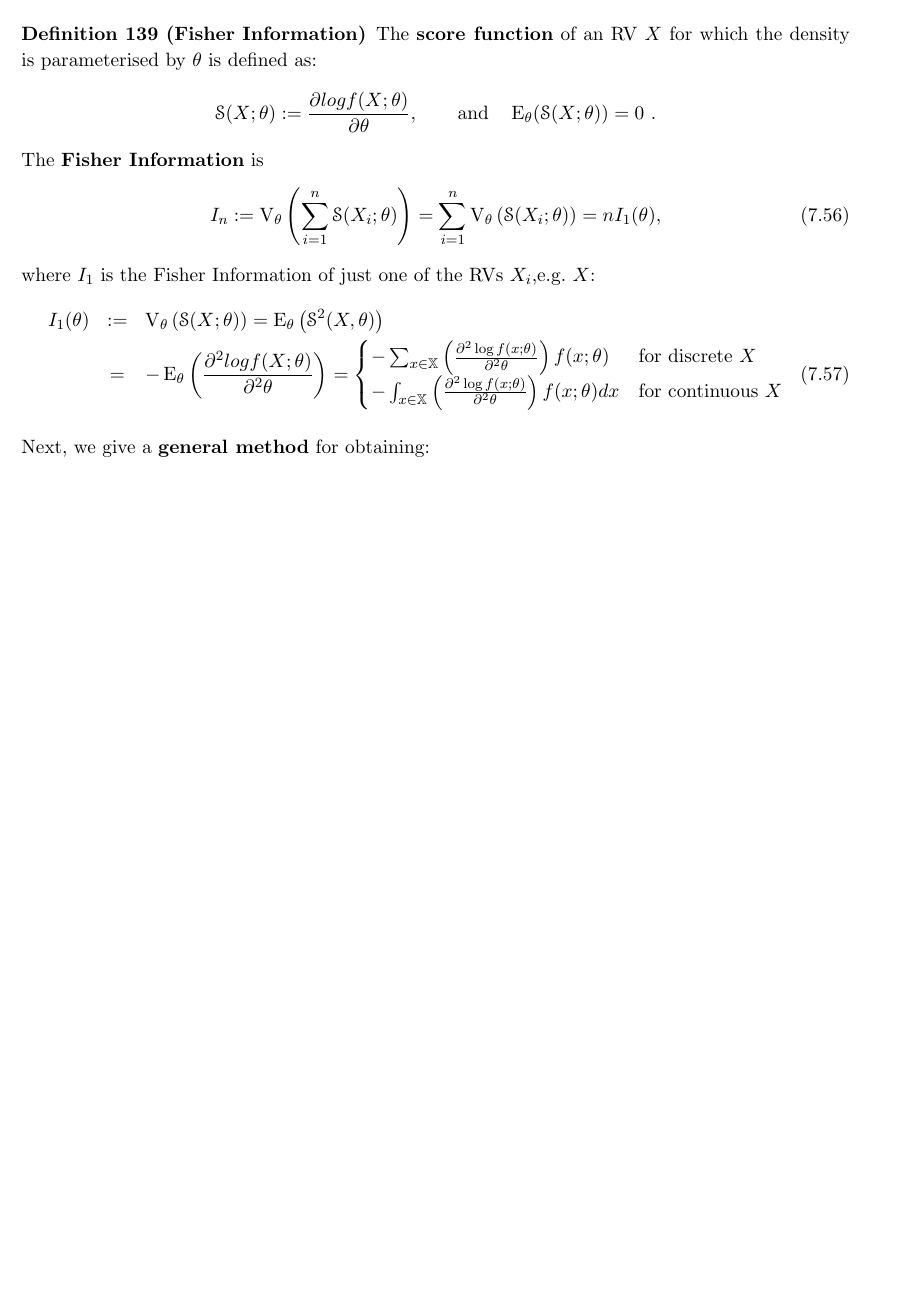
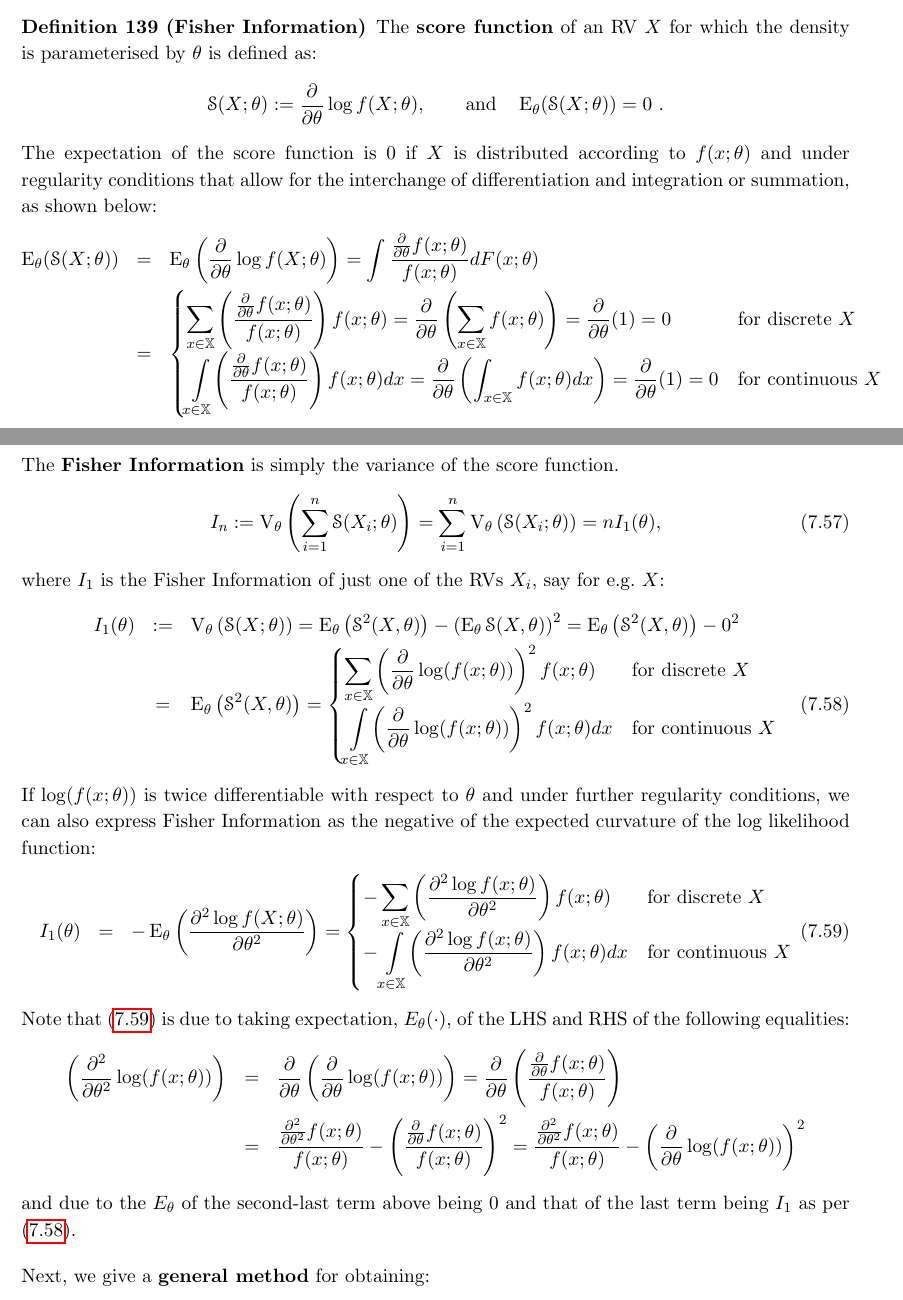
Before and after one commit to lamastex/computational-statistical-experiments, a LaTeX thesis (matlab/csebook/PrStEl.tex, which reads matlab/csebook/SingleParamEstim.tex): part of page 308 of 400 before the commit and two parts of pages 308 and 309 of 400 after it, the two joined at a grey line, cut so that both start at the same text, the shorter picture padded with empty space. Compiled offline with pdfLaTeX.

Commit message:
final version of notes and model exam for Inf Theor I 2019

```diff
--- a/matlab/csebook/SingleParamEstim.tex
+++ b/matlab/csebook/SingleParamEstim.tex
@@ -1176,26 +1176,64 @@ Let $X_1,X_2,\ldots,X_n \overset{IID}{\sim} f(X_1;\theta)$.  Here, $f(X_1;\theta
 \begin{definition}[Fisher Information]\label{D:FisherInfo}
 The {\bf score function} of an RV $X$ for which the density is parameterised by $\theta$ is defined as:
 \[
-\mathscr{S}(X;\theta) := \frac{\partial log f(X;\theta)}{\partial \theta}, \qquad \text{and} \quad
+\mathscr{S}(X;\theta) := \frac{\partial}{\partial \theta} \log f(X;\theta), \qquad \text{and} \quad
 \E_{\theta} (\mathscr{S}(X;\theta))=0 \ .
 \]
-The {\bf Fisher Information} is
+The expectation of the score function is $0$ if $X$ is distributed according to $f(x; \theta)$ and under regularity conditions that allow for the interchange of differentiation and integration or summation, as shown below:
+\begin{eqnarray*}
+\E_{\theta} (\mathscr{S}(X;\theta))
+&=& \E_{\theta} \left( \frac{\partial}{\partial \theta} \log f(X;\theta) \right) = \int \frac{\frac{\partial}{\partial \theta} f(x;\theta)}{f(x;\theta)} d F(x;\theta)\\ \notag
+&=&
+\begin{cases}
+\smashoperator[r]{\sum_{x \in \Xz}}  \left( \frac{\frac{\partial}{\partial \theta} f(x;\theta)}{f(x;\theta)}  \right) f(x;\theta)
+%= \sum_{x \in \Xz} \frac{\partial}{\partial \theta} f(x;\theta)
+= \frac{\partial}{\partial \theta} \left( \sum_{x \in \Xz} f(x;\theta) \right) = \frac{\partial}{\partial \theta} (1) = 0  & \text{for discrete $X$}\\
+\smashoperator[r]{\int_{x \in \Xz}}  \left( \frac{\frac{\partial}{\partial \theta} f(x;\theta)}{f(x;\theta)}  \right) f(x;\theta) dx
+%=  \int_{x \in \Xz} \frac{\partial}{\partial \theta} f(x;\theta) dx
+= \frac{\partial}{\partial \theta} \left( \int_{x \in \Xz}  f(x;\theta) dx \right) = \frac{\partial}{\partial \theta} (1) = 0 & \text{for continuous $X$}
+\end{cases}
+\end{eqnarray*}
+The {\bf Fisher Information} is simply the variance of the score function.
 \begin{equation}\label{E:FisherInfo}
 I_n := \V_{\theta} \left( \sum_{i=1}^n \mathscr{S}(X_i;\theta) \right)
 =  \sum_{i=1}^n \V_{\theta} \left( \mathscr{S}(X_i;\theta) \right)
 = n I_1(\theta),
 \end{equation}
-where $I_1$ is the Fisher Information of just one of the RVs $X_i$,e.g.~$X$:
+where $I_1$ is the Fisher Information of just one of the RVs $X_i$, say for e.g.~$X$:
 \begin{eqnarray}
 I_1 (\theta) &:=& \V_{\theta} \left( \mathscr{S}(X;\theta) \right)
-= \E_{\theta} \left(  \mathscr{S}^2(X,\theta) \right) \notag \\
-&=& - \E_{\theta} \left(  \frac{\partial^2 log f(X;\theta)}{\partial^2 \theta} \right)
+= \E_{\theta} \left(  \mathscr{S}^2(X,\theta) \right) - \left( \E_{\theta}  \mathscr{S} (X,\theta) \right)^2 = \E_{\theta} \left(  \mathscr{S}^2(X,\theta) \right) - 0^2 \notag \\
+&=& \E_{\theta} \left(  \mathscr{S}^2(X,\theta) \right)
 =
 \begin{cases}
--\sum_{x \in \Xz}  \left( \frac{\partial^2 \log f(x;\theta)}{\partial^2 \theta} \right) f(x;\theta)  & \text{for discrete $X$}\\
--\int_{x \in \Xz}  \left( \frac{\partial^2 \log f(x;\theta)}{\partial^2 \theta} \right) f(x;\theta) dx  & \text{for continuous $X$} \qquad \label{E:FisherInfo1}
+\smashoperator[r]{\sum_{x \in \Xz}}  \left( \frac{\partial}{\partial \theta} \log ( f(x;\theta) )  \right)^2 f(x;\theta)  & \text{for discrete $X$}\\
+\smashoperator[r]{\int_{x \in \Xz}}  \left( \frac{\partial}{\partial \theta} \log ( f(x;\theta) )  \right)^2 f(x;\theta) dx & \text{for continuous $X$}
+\end{cases}
+\label{E:FisherInfoOriginal}
+\end{eqnarray}
+If $\log(f(x;\theta))$ is twice differentiable with respect to $\theta$ and under further regularity conditions, we can also express Fisher Information as the negative of the expected curvature of the log likelihood function:
+\begin{eqnarray}
+I_1 (\theta)
+&=& - \E_{\theta} \left(  \frac{\partial^2 \log f(X;\theta)}{\partial \theta^2} \right)
+=
+\begin{cases}
+-\smashoperator[r]{\sum_{x \in \Xz}}  \left( \frac{\partial^2 \log f(x;\theta)}{\partial \theta^2} \right) f(x;\theta)  & \text{for discrete $X$}\\
+-\smashoperator[r]{\int_{x \in \Xz}}  \left( \frac{\partial^2 \log f(x;\theta)}{\partial \theta^2} \right) f(x;\theta) dx  & \text{for continuous $X$} \qquad \label{E:FisherInfo1}
 \end{cases}
 \end{eqnarray}
+Note that \eqref{E:FisherInfo1} is due to taking expectation, $E_{\theta} (\cdot)$, of the LHS and RHS of the following equalities:
+\begin{eqnarray*}
+\left( \frac{\partial^2}{\partial \theta^2} \log (f(x; \theta)) \right)
+&=&
+\frac{\partial}{\partial \theta} \left( \frac{\partial}{\partial \theta} \log ( f(x;\theta) )   \right)
+=
+\frac{\partial}{\partial \theta} \left( \frac{\frac{\partial}{\partial \theta} f(x;\theta)}{f(x;\theta)}  \right) \\
+&=&
+\frac{\frac{\partial^2}{\partial \theta^2} f(x;\theta)}{f(x;\theta)}  - \left( \frac{\frac{\partial}{\partial \theta} f(x;\theta)}{f(x; \theta)} \right)^2
+=
+\frac{\frac{\partial^2}{\partial \theta^2} f(x;\theta)}{f(x;\theta)}  - \left( \frac{\partial}{\partial \theta} \log(f(x;\theta)) \right)^2
+\end{eqnarray*}
+and due to the $E_{\theta}$ of the second-last term above being $0$ and that of the last term being $I_1$ as per \eqref{E:FisherInfoOriginal}.
 \end{definition}
 Next, we give a {\bf general method} for obtaining:
 \begin{enumerate}
```
Also changed, not shown: matlab/csebook/HypothesisTesting.tex (+40 -2 lines), matlab/csebook/exams/modelExamInfTheorI.pdf, matlab/csebook/SingleParamEstim.tex (20 more changed lines).
